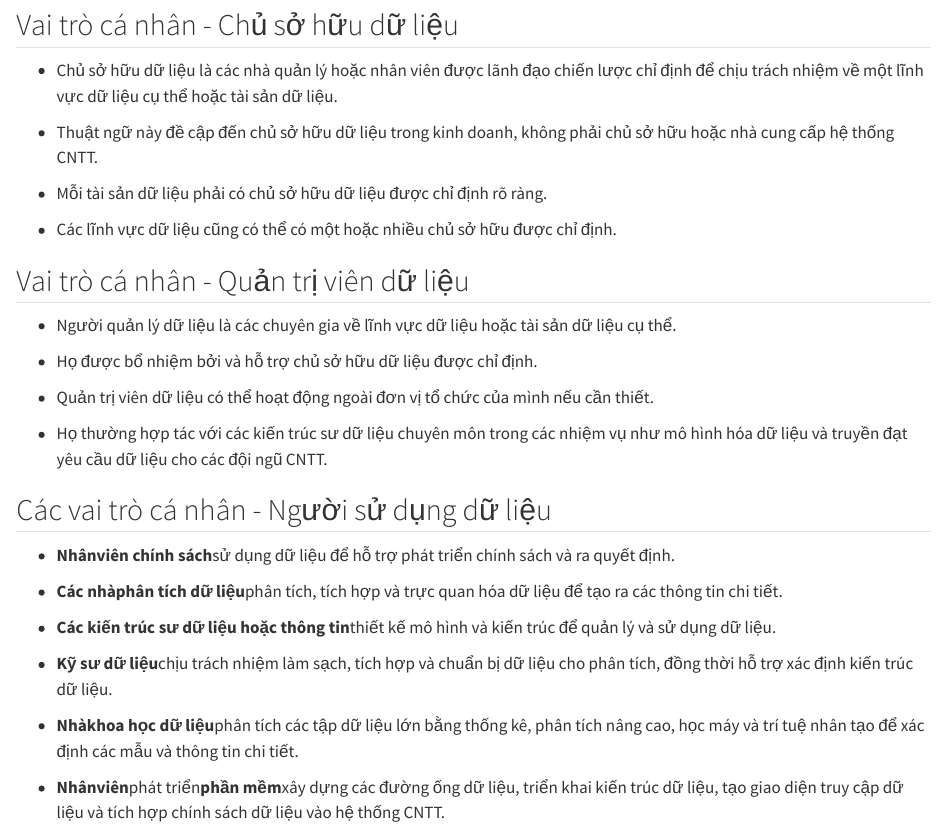
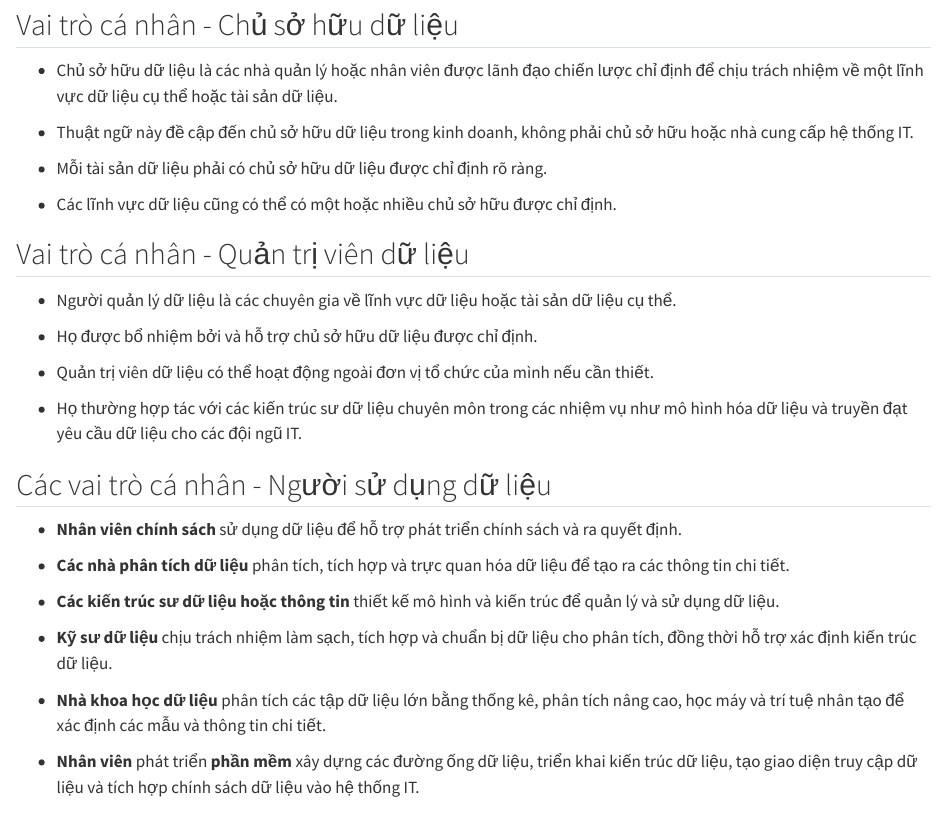
Before and after one commit to tamanh-oxford/capacity-development, a Quarto document (data-frameworks/09-global-landscape-human-resources.vi.qmd): the page in a window 1100 px wide, from 2730 px down. Rendered offline with R 4.5, knitr and Pandoc in place of Quarto, with nearby package versions.

```diff
--- a/data-frameworks/09-global-landscape-human-resources.vi.qmd
+++ b/data-frameworks/09-global-landscape-human-resources.vi.qmd
@@ -119,7 +119,7 @@
 
 - Chủ sở hữu dữ liệu là các nhà quản lý hoặc nhân viên được lãnh đạo chiến lược chỉ định để chịu trách nhiệm về một lĩnh vực dữ liệu cụ thể hoặc tài sản dữ liệu.
 
-- Thuật ngữ này đề cập đến chủ sở hữu dữ liệu trong kinh doanh, không phải chủ sở hữu hoặc nhà cung cấp hệ thống CNTT.
+- Thuật ngữ này đề cập đến chủ sở hữu dữ liệu trong kinh doanh, không phải chủ sở hữu hoặc nhà cung cấp hệ thống IT.
 
 - Mỗi tài sản dữ liệu phải có chủ sở hữu dữ liệu được chỉ định rõ ràng.
 
@@ -133,18 +133,18 @@
 
 - Quản trị viên dữ liệu có thể hoạt động ngoài đơn vị tổ chức của mình nếu cần thiết.
 
-- Họ thường hợp tác với các kiến trúc sư dữ liệu chuyên môn trong các nhiệm vụ như mô hình hóa dữ liệu và truyền đạt yêu cầu dữ liệu cho các đội ngũ CNTT.
+- Họ thường hợp tác với các kiến trúc sư dữ liệu chuyên môn trong các nhiệm vụ như mô hình hóa dữ liệu và truyền đạt yêu cầu dữ liệu cho các đội ngũ IT.
 
-## Các vai trò cá nhân - Người sử dụng dữ liệu{.smaller}
+## Các vai trò cá nhân - Người sử dụng dữ liệu {.smaller}
 
-- **Nhân****viên chính sách**sử dụng dữ liệu để hỗ trợ phát triển chính sách và ra quyết định.
+- **Nhân viên chính sách** sử dụng dữ liệu để hỗ trợ phát triển chính sách và ra quyết định.
 
-- **Các nhà****phân tích dữ liệu**phân tích, tích hợp và trực quan hóa dữ liệu để tạo ra các thông tin chi tiết.
+- **Các nhà phân tích dữ liệu** phân tích, tích hợp và trực quan hóa dữ liệu để tạo ra các thông tin chi tiết.
 
-- **Các kiến trúc sư dữ liệu hoặc thông tin**thiết kế mô hình và kiến trúc để quản lý và sử dụng dữ liệu.
+- **Các kiến trúc sư dữ liệu hoặc thông tin** thiết kế mô hình và kiến trúc để quản lý và sử dụng dữ liệu.
 
-- **Kỹ sư dữ liệu**chịu trách nhiệm làm sạch, tích hợp và chuẩn bị dữ liệu cho phân tích, đồng thời hỗ trợ xác định kiến trúc dữ liệu.
+- **Kỹ sư dữ liệu** chịu trách nhiệm làm sạch, tích hợp và chuẩn bị dữ liệu cho phân tích, đồng thời hỗ trợ xác định kiến trúc dữ liệu.
 
-- **Nhà****khoa học dữ liệu**phân tích các tập dữ liệu lớn bằng thống kê, phân tích nâng cao, học máy và trí tuệ nhân tạo để xác định các mẫu và thông tin chi tiết.
+- **Nhà khoa học dữ liệu** phân tích các tập dữ liệu lớn bằng thống kê, phân tích nâng cao, học máy và trí tuệ nhân tạo để xác định các mẫu và thông tin chi tiết.
 
-- **Nhân****viên**phát triển**phần mềm**xây dựng các đường ống dữ liệu, triển khai kiến trúc dữ liệu, tạo giao diện truy cập dữ liệu và tích hợp chính sách dữ liệu vào hệ thống CNTT.
+- **Nhân viên** phát triển **phần mềm** xây dựng các đường ống dữ liệu, triển khai kiến trúc dữ liệu, tạo giao diện truy cập dữ liệu và tích hợp chính sách dữ liệu vào hệ thống IT.
```
Also changed, not shown: README.md, data-frameworks/09-global-landscape-human-resources.vi.qmd (12 more changed lines), 1 other file.
